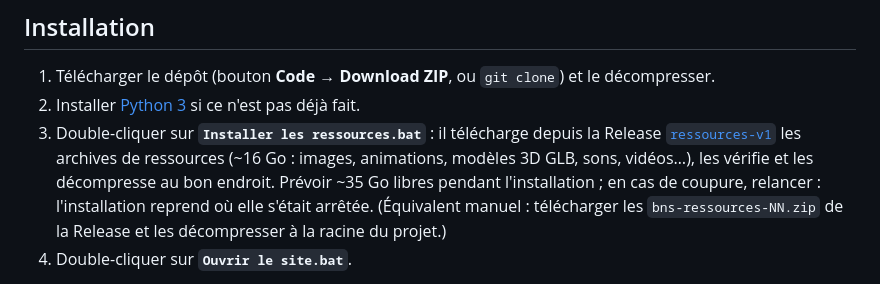
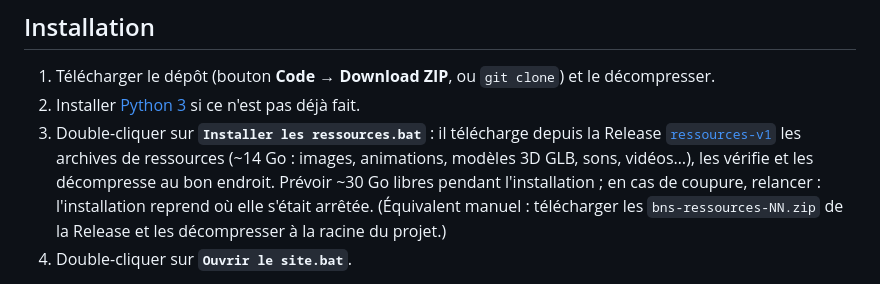
Before and after one commit to nauno40/blood-and-silver-archives, a Markdown page: README.md, the part around the change. GitHub-like rendering.

Commit message:
README : taille des ressources mise à jour
Co-Authored-By: Claude Opus 5.5 <noreply@anthropic.com>

```diff
--- a/README.md
+++ b/README.md
@@ -8,8 +8,8 @@ outils d'extraction des données du jeu installées sur un téléphone Android e
 1. Télécharger le dépôt (bouton **Code → Download ZIP**, ou `git clone`) et le décompresser.
 2. Installer [Python 3](https://www.python.org/downloads/) si ce n'est pas déjà fait.
 3. Double-cliquer sur **`Installer les ressources.bat`** : il télécharge depuis la Release
-   [`ressources-v1`](../../releases/tag/ressources-v1) les archives de ressources (~16 Go : images, animations, modèles 3D
-   GLB, sons, vidéos…), les vérifie et les décompresse au bon endroit. Prévoir ~35 Go libres pendant l'installation ;
+   [`ressources-v1`](../../releases/tag/ressources-v1) les archives de ressources (~14 Go : images, animations, modèles 3D
+   GLB, sons, vidéos…), les vérifie et les décompresse au bon endroit. Prévoir ~30 Go libres pendant l'installation ;
    en cas de coupure, relancer : l'installation reprend où elle s'était arrêtée.
    (Équivalent manuel : télécharger les `bns-ressources-NN.zip` de la Release et les décompresser à la racine du projet.)
 4. Double-cliquer sur **`Ouvrir le site.bat`**.
```
